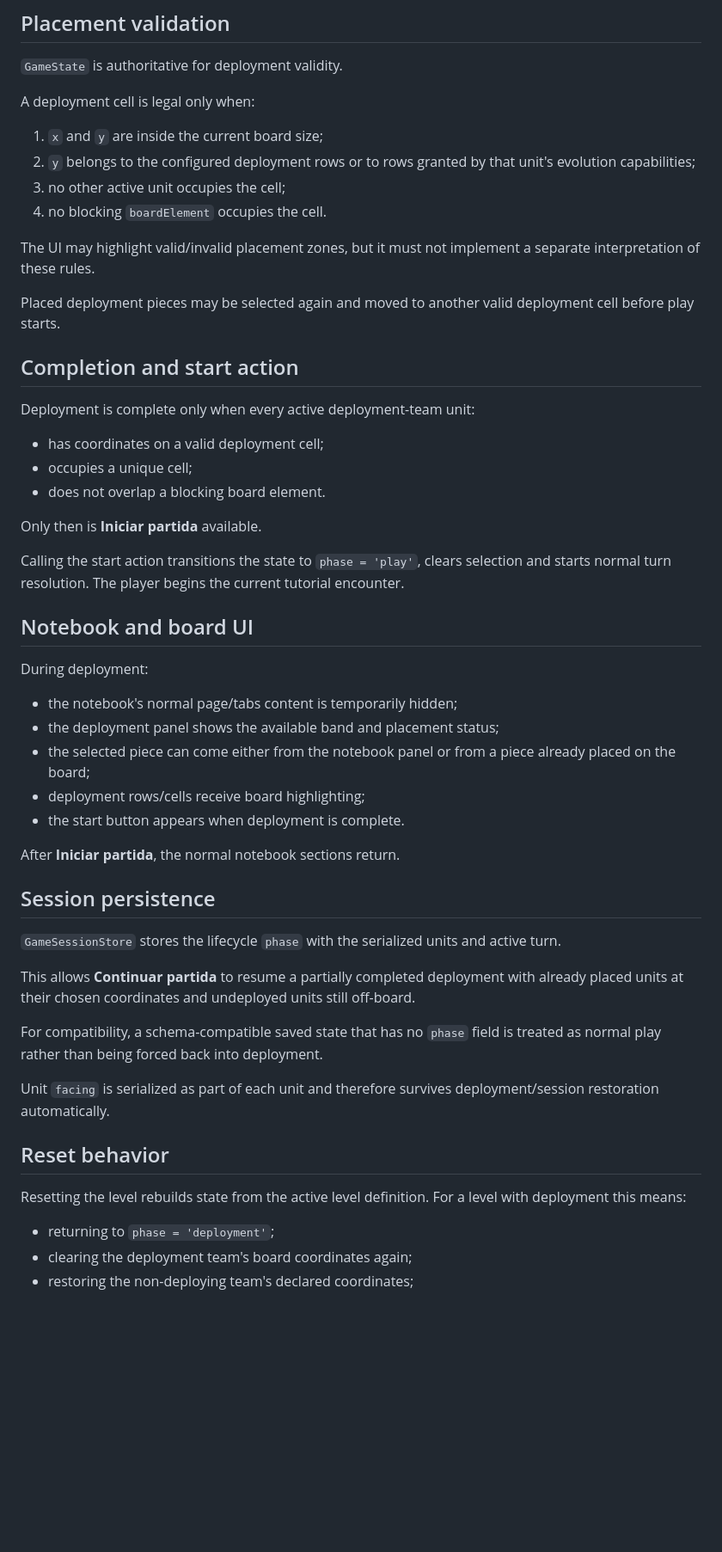
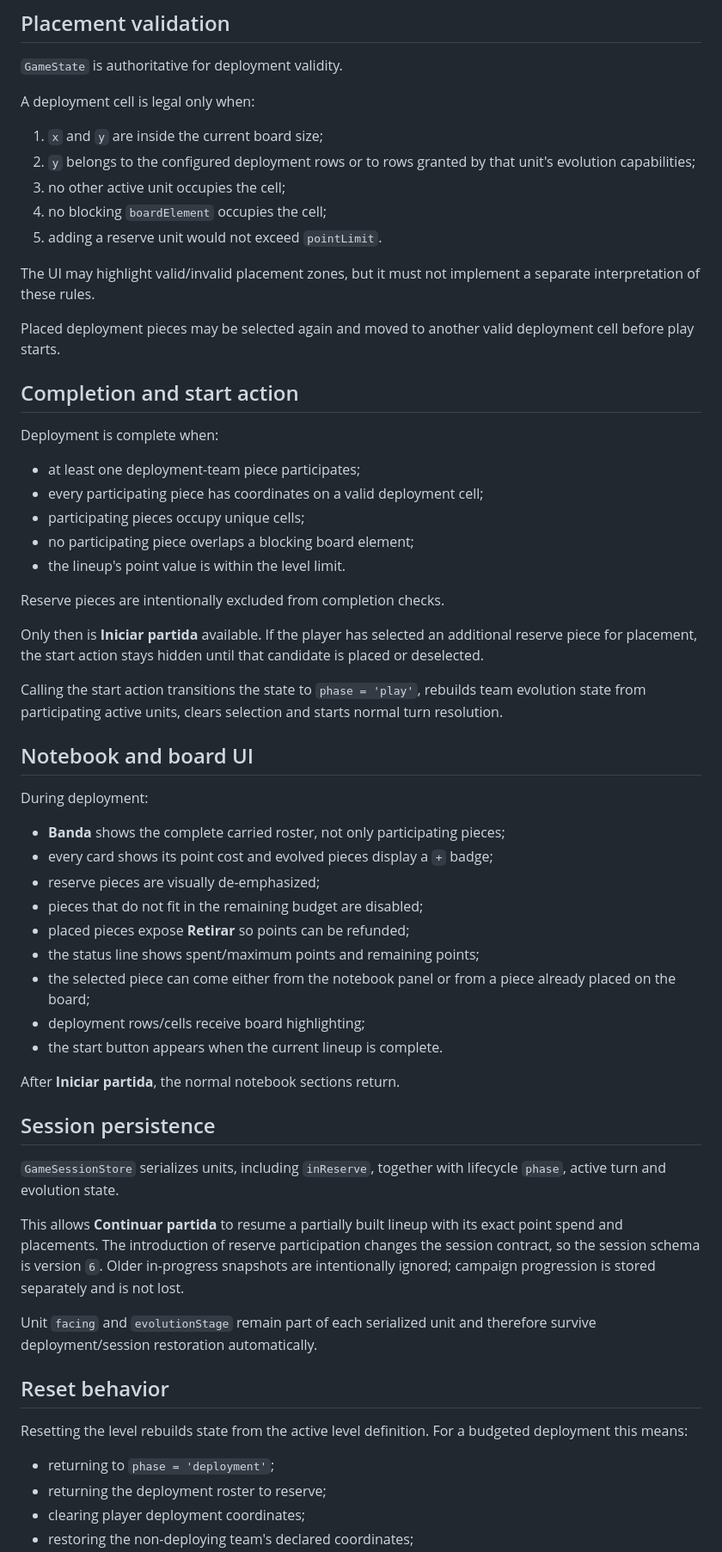
Before and after one commit to diegosdlc/Chess-Project, a Markdown page: docs/DEPLOYMENT.md, the part around one of its changes. Shown at 86% size. Drawn GitHub-style; blank space fills up the shorter version.

Commit message:
Document deployment budget and reserve lineup

```diff
--- a/docs/DEPLOYMENT.md
+++ b/docs/DEPLOYMENT.md
@@ -48,7 +67,8 @@ A deployment cell is legal only when:
 1. `x` and `y` are inside the current board size;
 2. `y` belongs to the configured deployment rows or to rows granted by that unit's evolution capabilities;
 3. no other active unit occupies the cell;
-4. no blocking `boardElement` occupies the cell.
+4. no blocking `boardElement` occupies the cell;
+5. adding a reserve unit would not exceed `pointLimit`.
 
 The UI may highlight valid/invalid placement zones, but it must not implement a separate interpretation of these rules.
 
@@ -56,42 +76,49 @@ Placed deployment pieces may be selected again and moved to another valid deploy
 
 ## Completion and start action
 
-Deployment is complete only when every active deployment-team unit:
+Deployment is complete when:
 
-- has coordinates on a valid deployment cell;
-- occupies a unique cell;
-- does not overlap a blocking board element.
+- at least one deployment-team piece participates;
+- every participating piece has coordinates on a valid deployment cell;
+- participating pieces occupy unique cells;
+- no participating piece overlaps a blocking board element;
+- the lineup's point value is within the level limit.
 
-Only then is **Iniciar partida** available.
+Reserve pieces are intentionally excluded from completion checks.
 
-Calling the start action transitions the state to `phase = 'play'`, clears selection and starts normal turn resolution. The player begins the current tutorial encounter.
+Only then is **Iniciar partida** available. If the player has selected an additional reserve piece for placement, the start action stays hidden until that candidate is placed or deselected.
+
+Calling the start action transitions the state to `phase = 'play'`, rebuilds team evolution state from participating active units, clears selection and starts normal turn resolution.
 
 ## Notebook and board UI
 
 During deployment:
 
-- the notebook's normal page/tabs content is temporarily hidden;
-- the deployment panel shows the available band and placement status;
+- **Banda** shows the complete carried roster, not only participating pieces;
+- every card shows its point cost and evolved pieces display a `+` badge;
+- reserve pieces are visually de-emphasized;
+- pieces that do not fit in the remaining budget are disabled;
+- placed pieces expose **Retirar** so points can be refunded;
+- the status line shows spent/maximum points and remaining points;
 - the selected piece can come either from the notebook panel or from a piece already placed on the board;
 - deployment rows/cells receive board highlighting;
-- the start button appears when deployment is complete.
+- the start button appears when the current lineup is complete.
 
 After **Iniciar partida**, the normal notebook sections return.
 
 ## Session persistence
 
-`GameSessionStore` stores the lifecycle `phase` with the serialized units and active turn.
+`GameSessionStore` serializes units, including `inReserve`, together with lifecycle `phase`, active turn and evolution state.
 
-This allows **Continuar partida** to resume a partially completed deployment with already placed units at their chosen coordinates and undeployed units still off-board.
+This allows **Continuar partida** to resume a partially built lineup with its exact point spend and placements. The introduction of reserve participation changes the session contract, so the session schema is version `6`. Older in-progress snapshots are intentionally ignored; campaign progression is stored separately and is not lost.
 
-For compatibility, a schema-compatible saved state that has no `phase` field is treated as normal play rather than being forced back into deployment.
-
-Unit `facing` is serialized as part of each unit and therefore survives deployment/session restoration automatically.
+Unit `facing` and `evolutionStage` remain part of each serialized unit and therefore survive deployment/session restoration automatically.
 
 ## Reset behavior
 
-Resetting the level rebuilds state from the active level definition. For a level with deployment this means:
+Resetting the level rebuilds state from the active level definition. For a budgeted deployment this means:
 
 - returning to `phase = 'deployment'`;
-- clearing the deployment team's board coordinates again;
+- returning the deployment roster to reserve;
+- clearing player deployment coordinates;
 - restoring the non-deploying team's declared coordinates;
```
Also changed, not shown: other parts of docs/DEPLOYMENT.md (+58 -28 lines).
